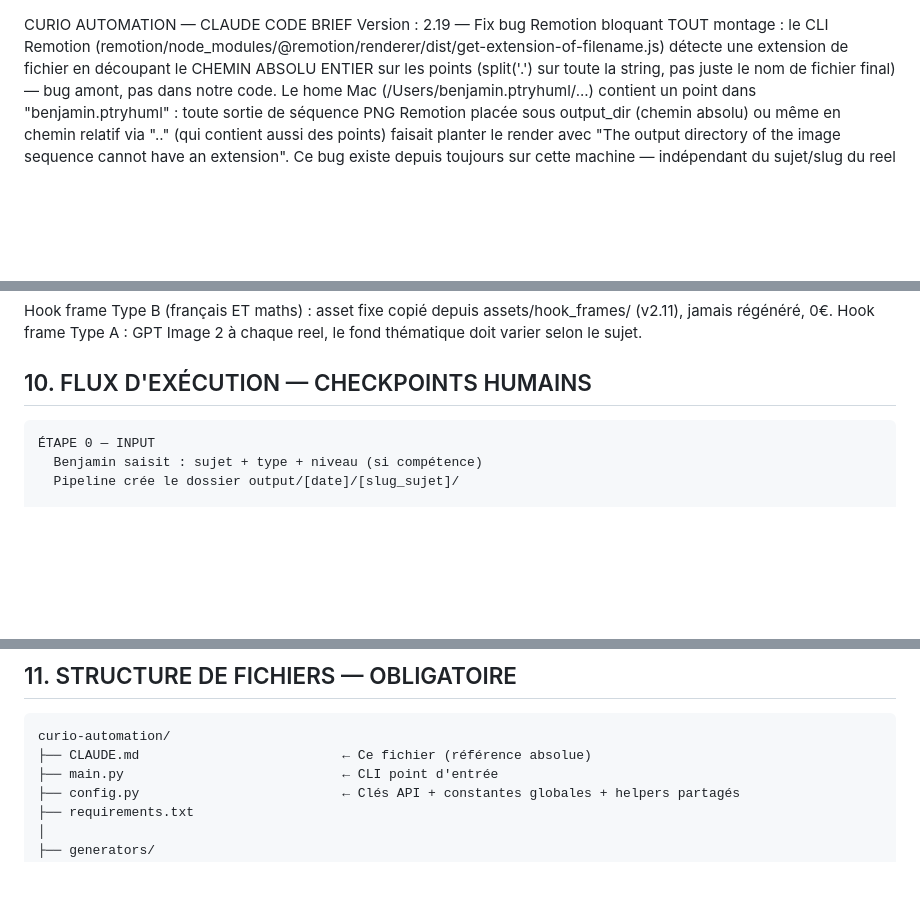
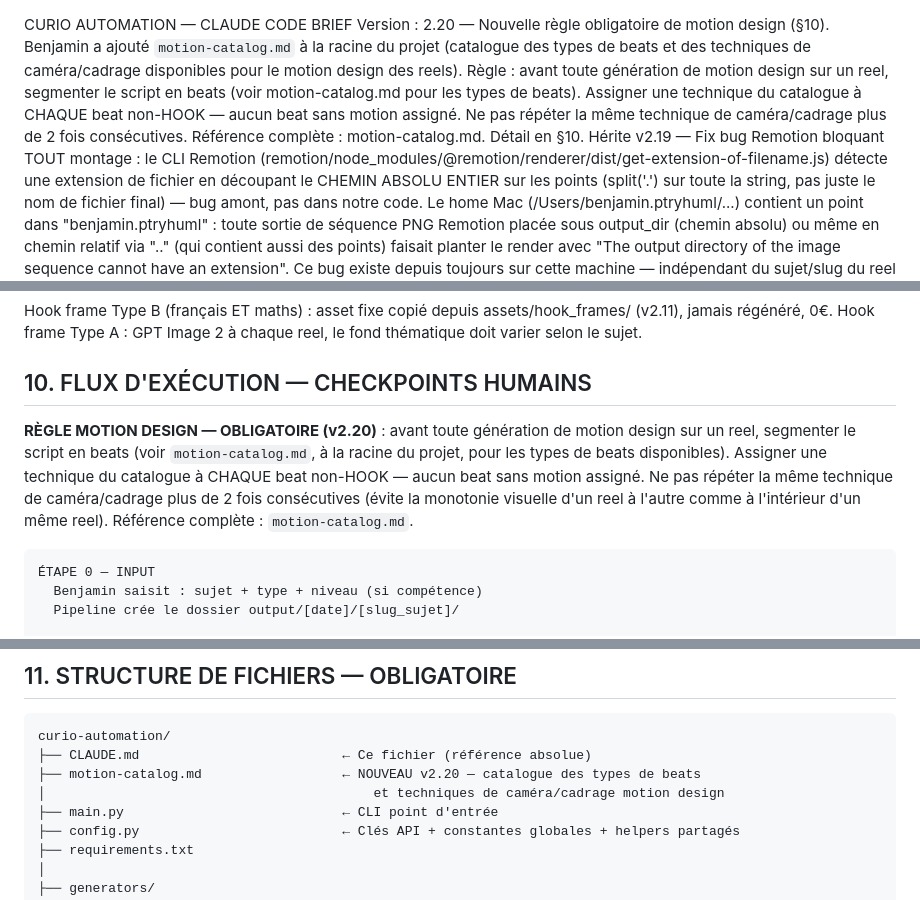
Before and after one commit to Rexlegrand/curio-automation, a Markdown page: CLAUDE.md, 3 parts joined by grey strips. GitHub-like rendering; blank space fills up the shorter version.

Commit message:
docs: ajout motion-catalog.md (90 techniques) + règle de segmentation beat-par-beat dans CLAUDE.md

````diff
--- a/CLAUDE.md
+++ b/CLAUDE.md
@@ -1,5 +1,14 @@
 CURIO AUTOMATION — CLAUDE CODE BRIEF
-Version : 2.19 — Fix bug Remotion bloquant TOUT montage : le CLI Remotion
+Version : 2.20 — Nouvelle règle obligatoire de motion design (§10). Benjamin a
+ajouté `motion-catalog.md` à la racine du projet (catalogue des types de beats
+et des techniques de caméra/cadrage disponibles pour le motion design des
+reels). Règle : avant toute génération de motion design sur un reel,
+segmenter le script en beats (voir motion-catalog.md pour les types de
+beats). Assigner une technique du catalogue à CHAQUE beat non-HOOK — aucun
+beat sans motion assigné. Ne pas répéter la même technique de caméra/cadrage
+plus de 2 fois consécutives. Référence complète : motion-catalog.md. Détail
+en §10.
+Hérite v2.19 — Fix bug Remotion bloquant TOUT montage : le CLI Remotion
 (remotion/node_modules/@remotion/renderer/dist/get-extension-of-filename.js)
 détecte une extension de fichier en découpant le CHEMIN ABSOLU ENTIER sur les
 points (split('.') sur toute la string, pas juste le nom de fichier final) —
@@ -584,6 +593,15 @@ Image 2 à chaque reel, le fond thématique doit varier selon le sujet.
 
 ## 10. FLUX D'EXÉCUTION — CHECKPOINTS HUMAINS
 
+**RÈGLE MOTION DESIGN — OBLIGATOIRE (v2.20)** : avant toute génération de
+motion design sur un reel, segmenter le script en beats (voir
+`motion-catalog.md`, à la racine du projet, pour les types de beats
+disponibles). Assigner une technique du catalogue à CHAQUE beat non-HOOK —
+aucun beat sans motion assigné. Ne pas répéter la même technique de
+caméra/cadrage plus de 2 fois consécutives (évite la monotonie visuelle d'un
+reel à l'autre comme à l'intérieur d'un même reel). Référence complète :
+`motion-catalog.md`.
+
 ```
 ÉTAPE 0 — INPUT
   Benjamin saisit : sujet + type + niveau (si compétence)
@@ -629,6 +647,8 @@ PUBLICATION (manuelle)
 ```
 curio-automation/
 ├── CLAUDE.md                          ← Ce fichier (référence absolue)
+├── motion-catalog.md                  ← NOUVEAU v2.20 — catalogue des types de beats
+│                                          et techniques de caméra/cadrage motion design
 ├── main.py                            ← CLI point d'entrée
 ├── config.py                          ← Clés API + constantes globales + helpers partagés
 ├── requirements.txt
````
Also changed, not shown: motion-catalog.md (added, +167 -0 lines).
